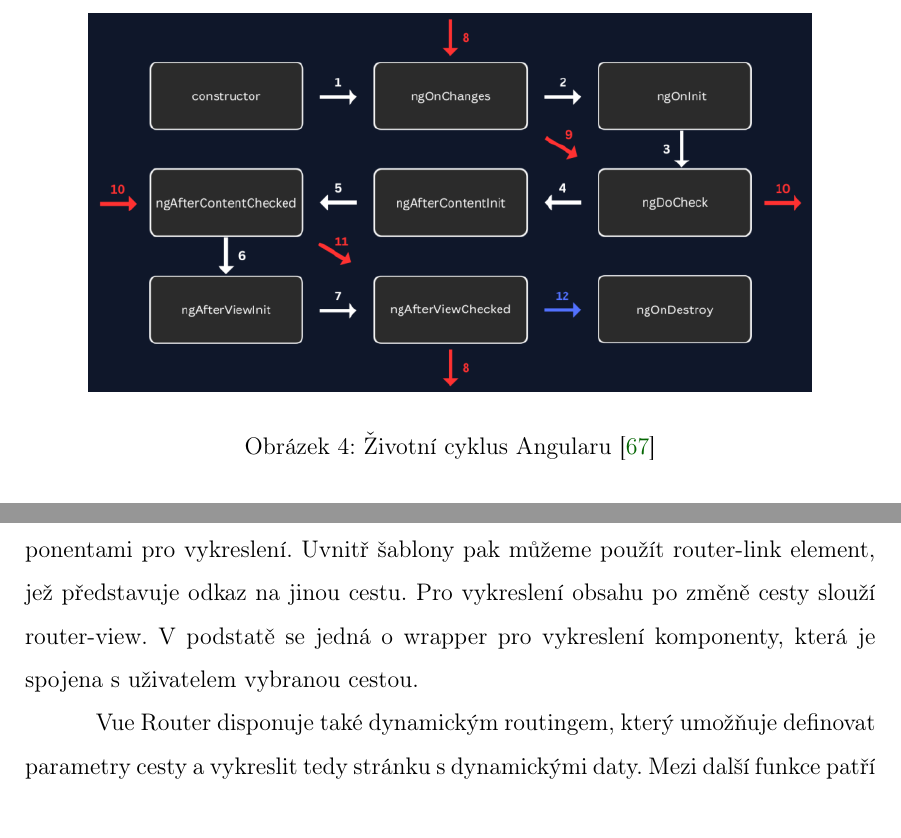
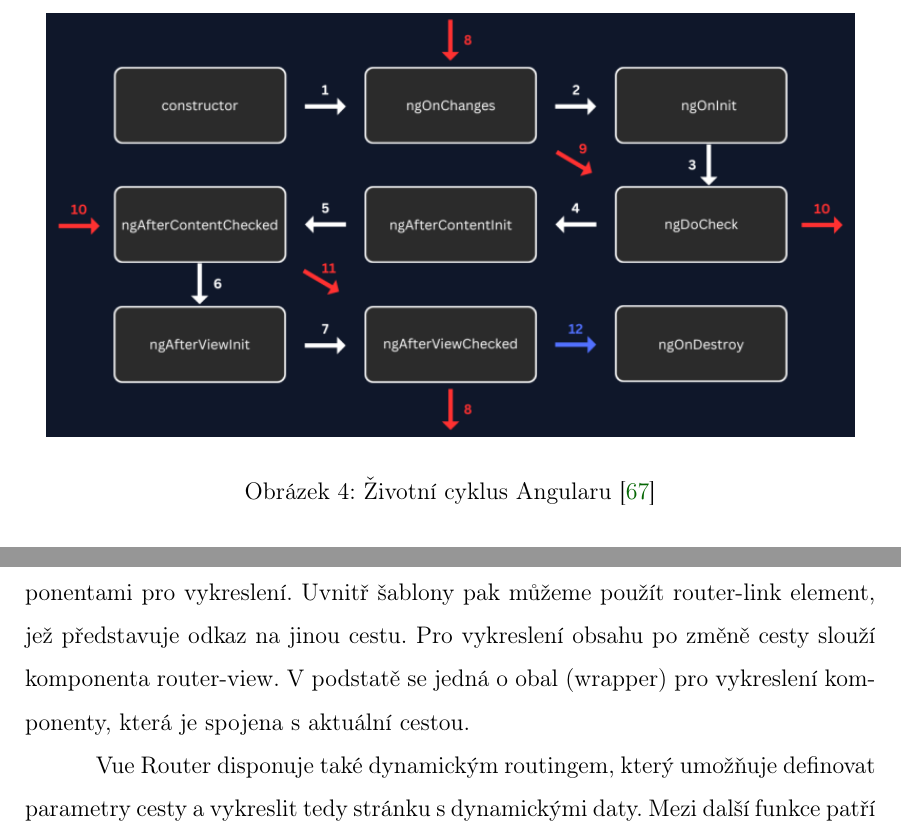
Before and after one commit to lukyncze/bachelor-thesis, a LaTeX thesis (thesis/sablona_ukazka.tex, which reads thesis/analyza_angular.tex, thesis/analyza_vue.tex): two parts of pages 19 and 37 of 109 before the commit and two parts of pages 19 and 37 of 108 after it, joined at a grey line, cut so that both start at the same text. Compiled offline with pdfLaTeX.

Commit message:
thesis(analysis): refactor logos, diagrams width + text breaking

```diff
--- a/thesis/analyza_angular.tex
+++ b/thesis/analyza_angular.tex
@@ -221,7 +221,7 @@
 
 \begin{figure}[htb]
 	\centering
-		\includegraphics[width=.85\textwidth]{images/angularlifecycle.png}
+		\includegraphics[width=.95\textwidth]{images/angularlifecycle.png}
 	\caption[Životní cyklus Angularu]{Životní cyklus Angularu \cite{angularlifecycle}}
 	\label{fig:angularlifecycle}
 \end{figure}
--- a/thesis/analyza_vue.tex
+++ b/thesis/analyza_vue.tex
@@ -219,8 +217,8 @@
 
 Samotný Vue framework neposkytuje zabudovanou podporu pro routování. Oficiální dokumentace doporučuje využití knihovny Vue Router, která umožňuje routování na straně klienta.
 Základní využití routeru spočívá ve vytvoření instance routeru. Tuto instanci inicializujeme polem požadovaných cest aplikace s~konkrétními komponentami pro vykreslení.
-Uvnitř šablony pak můžeme použít router-link element, jež představuje odkaz na jinou cestu. Pro vykreslení obsahu po změně cesty slouží router-view.
-V~podstatě se jedná o~wrapper pro vykreslení komponenty, která je spojena s~uživatelem vybranou cestou.
+Uvnitř šablony pak můžeme použít router-link element, jež představuje odkaz na jinou cestu. Pro vykreslení obsahu po změně cesty slouží komponenta router-view.
+V~podstatě se jedná o~obal (wrapper) pro vykreslení komponenty, která je spojena s~aktuální cestou.
 
 Vue Router disponuje také dynamickým routingem, který umožňuje definovat parametry cesty a~vykreslit tedy stránku s~dynamickými daty.
 Mezi další funkce patří např.~zanořené routování a~routování dle pojmenovaných cest aplikace.\cite{vue,vuerouter}
```
Also changed, not shown: thesis/analyza_react.tex (+2 -2 lines), thesis/analyza_svelte.tex (+2 -2 lines), thesis/sablona_ukazka.pdf, thesis/analyza_vue.tex (8 more changed lines), 6 other files.
